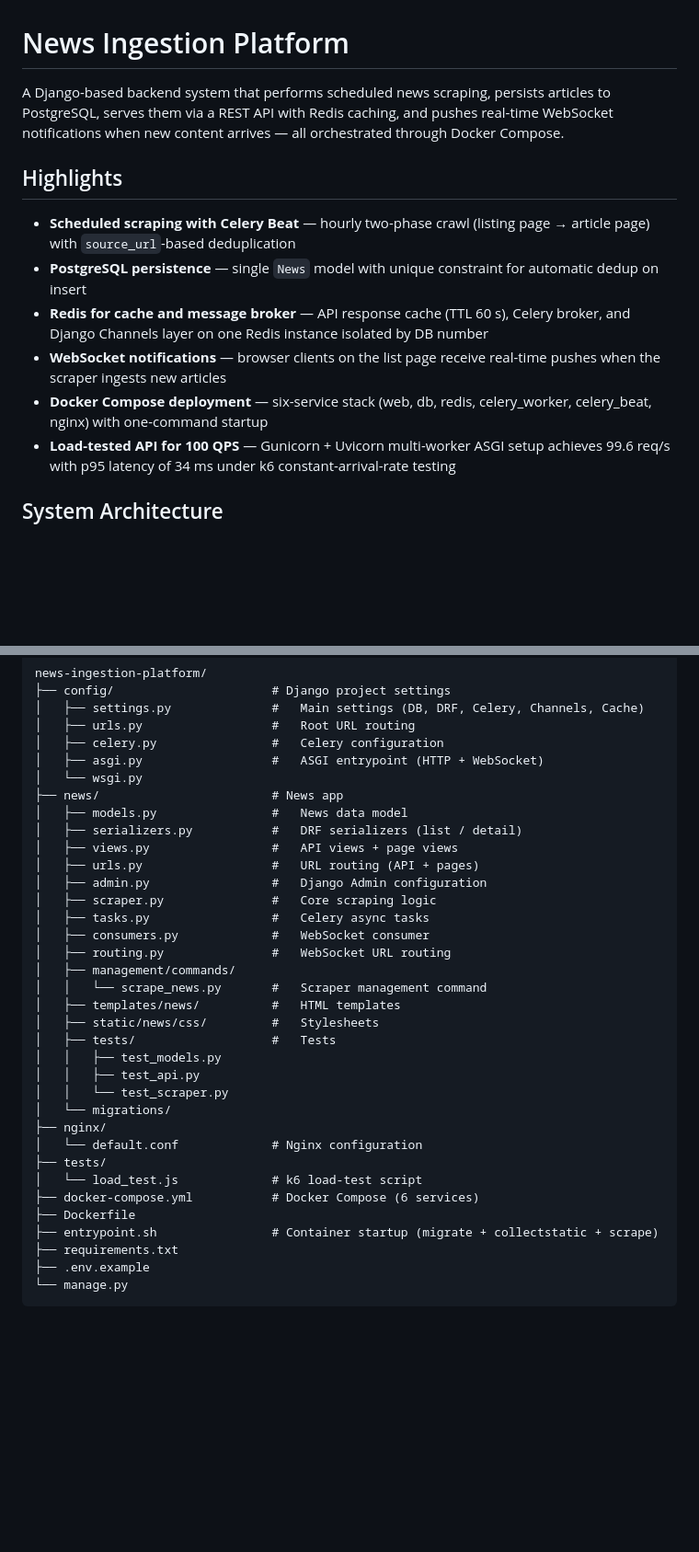
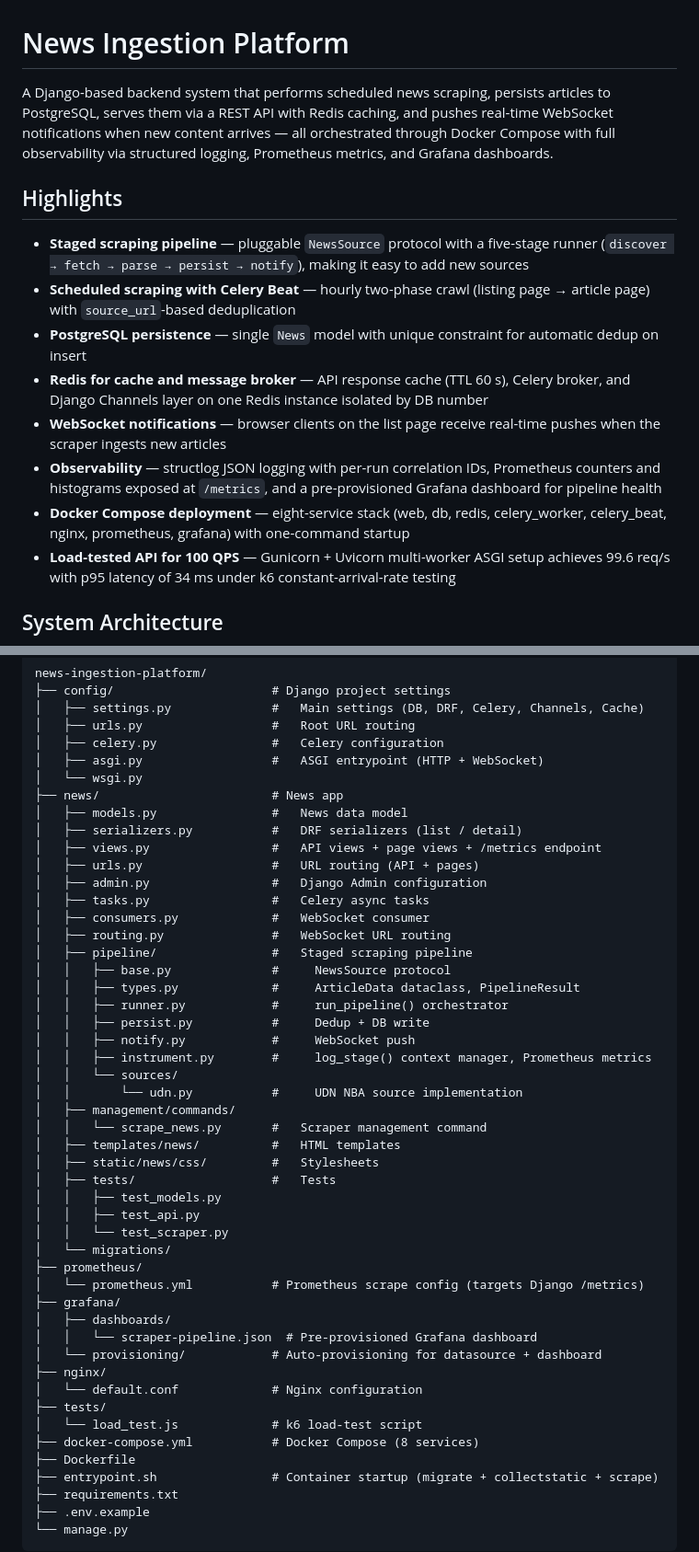
Before and after one commit to chaoting-sun/news-ingestion-platform, a Markdown page: README.md, 2 parts joined by grey strips. Shown at 92% size. Rendered like a GitHub page; blank space fills up the shorter version.

Commit message:
docs: enhance README with observability features, including structured logging and Prometheus metrics, and update service count for Docker Compose deployment

```diff
--- a/README.md
+++ b/README.md
@@ -1,14 +1,16 @@
 # News Ingestion Platform
 
-A Django-based backend system that performs scheduled news scraping, persists articles to PostgreSQL, serves them via a REST API with Redis caching, and pushes real-time WebSocket notifications when new content arrives — all orchestrated through Docker Compose.
+A Django-based backend system that performs scheduled news scraping, persists articles to PostgreSQL, serves them via a REST API with Redis caching, and pushes real-time WebSocket notifications when new content arrives — all orchestrated through Docker Compose with full observability via structured logging, Prometheus metrics, and Grafana dashboards.
 
 ## Highlights
 
+- **Staged scraping pipeline** — pluggable `NewsSource` protocol with a five-stage runner (`discover → fetch → parse → persist → notify`), making it easy to add new sources
 - **Scheduled scraping with Celery Beat** — hourly two-phase crawl (listing page → article page) with `source_url`-based deduplication
 - **PostgreSQL persistence** — single `News` model with unique constraint for automatic dedup on insert
 - **Redis for cache and message broker** — API response cache (TTL 60 s), Celery broker, and Django Channels layer on one Redis instance isolated by DB number
 - **WebSocket notifications** — browser clients on the list page receive real-time pushes when the scraper ingests new articles
-- **Docker Compose deployment** — six-service stack (web, db, redis, celery_worker, celery_beat, nginx) with one-command startup
+- **Observability** — structlog JSON logging with per-run correlation IDs, Prometheus counters and histograms exposed at `/metrics`, and a pre-provisioned Grafana dashboard for pipeline health
+- **Docker Compose deployment** — eight-service stack (web, db, redis, celery_worker, celery_beat, nginx, prometheus, grafana) with one-command startup
 - **Load-tested API for 100 QPS** — Gunicorn + Uvicorn multi-worker ASGI setup achieves 99.6 req/s with p95 latency of 34 ms under k6 constant-arrival-rate testing
 
 ## System Architecture
@@ -201,13 +241,21 @@ news-ingestion-platform/
 ├── news/                        # News app
 │   ├── models.py                #   News data model
 │   ├── serializers.py           #   DRF serializers (list / detail)
-│   ├── views.py                 #   API views + page views
+│   ├── views.py                 #   API views + page views + /metrics endpoint
 │   ├── urls.py                  #   URL routing (API + pages)
 │   ├── admin.py                 #   Django Admin configuration
-│   ├── scraper.py               #   Core scraping logic
 │   ├── tasks.py                 #   Celery async tasks
 │   ├── consumers.py             #   WebSocket consumer
 │   ├── routing.py               #   WebSocket URL routing
+│   ├── pipeline/                #   Staged scraping pipeline
+│   │   ├── base.py              #     NewsSource protocol
+│   │   ├── types.py             #     ArticleData dataclass, PipelineResult
+│   │   ├── runner.py            #     run_pipeline() orchestrator
+│   │   ├── persist.py           #     Dedup + DB write
+│   │   ├── notify.py            #     WebSocket push
+│   │   ├── instrument.py        #     log_stage() context manager, Prometheus metrics
+│   │   └── sources/
+│   │       └── udn.py           #     UDN NBA source implementation
 │   ├── management/commands/
 │   │   └── scrape_news.py       #   Scraper management command
 │   ├── templates/news/          #   HTML templates
@@ -217,11 +265,17 @@ news-ingestion-platform/
 │   │   ├── test_api.py
 │   │   └── test_scraper.py
 │   └── migrations/
+├── prometheus/
+│   └── prometheus.yml           # Prometheus scrape config (targets Django /metrics)
+├── grafana/
+│   ├── dashboards/
+│   │   └── scraper-pipeline.json  # Pre-provisioned Grafana dashboard
+│   └── provisioning/            # Auto-provisioning for datasource + dashboard
 ├── nginx/
 │   └── default.conf             # Nginx configuration
 ├── tests/
 │   └── load_test.js             # k6 load-test script
-├── docker-compose.yml           # Docker Compose (6 services)
+├── docker-compose.yml           # Docker Compose (8 services)
 ├── Dockerfile
 ├── entrypoint.sh                # Container startup (migrate + collectstatic + scrape)
 ├── requirements.txt
```
Also changed, not shown: other parts of README.md (+41 -3 lines).
